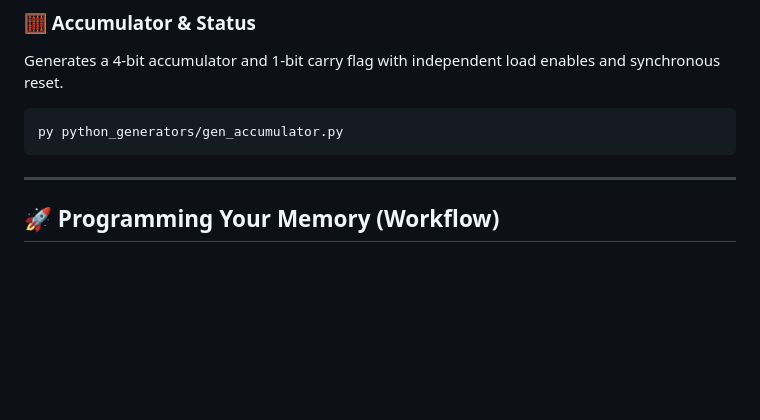
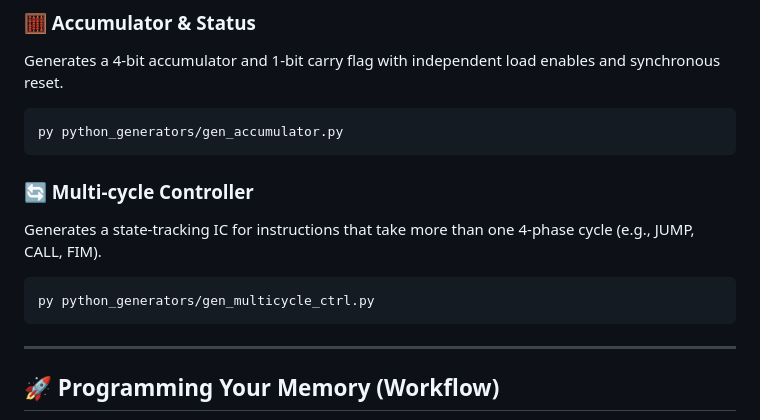
Before and after one commit to RobertNeher/digital_bricks, a Markdown page: README.md, the part around the change. Rendered like a GitHub page; blank space fills up the shorter version.

Commit message:
accumulator, multicycle controller. CPU components complete

````diff
--- a/README.md
+++ b/README.md
@@ -168,6 +168,12 @@ Generates a 4-bit accumulator and 1-bit carry flag with independent load enables
 py python_generators/gen_accumulator.py
 ```
 
+### 🔄 Multi-cycle Controller
+Generates a state-tracking IC for instructions that take more than one 4-phase cycle (e.g., JUMP, CALL, FIM).
+```bash
+py python_generators/gen_multicycle_ctrl.py
+```
+
 ---
 
 ## 🚀 Programming Your Memory (Workflow)
````
